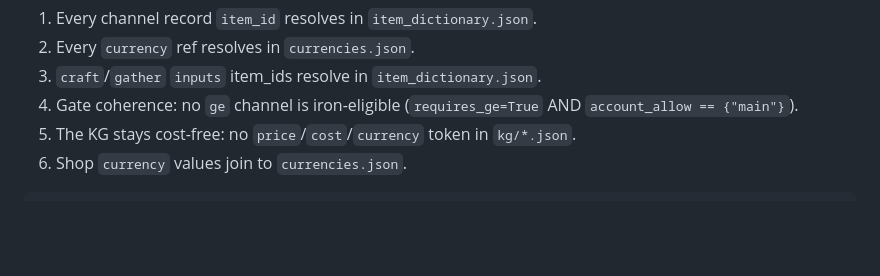
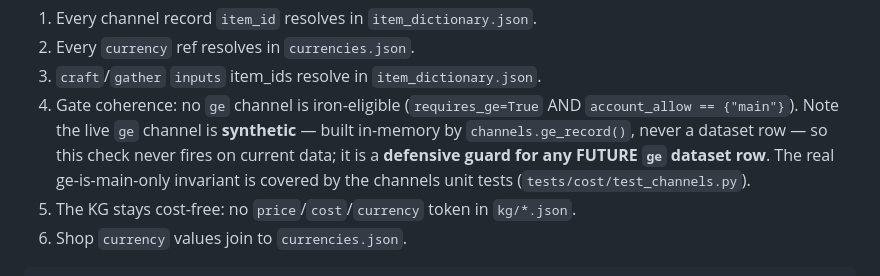
Before and after one commit to retrogramx/osrs-planner-tool, a Markdown page: data/BUILD.md, the part around the change. Drawn GitHub-style; blank space fills up the shorter version.

Commit message:
docs(cost): correct spec wording to match v1 behavior
The final review flagged that several spec claims describe an intended/future
behavior rather than what v1 actually (correctly) does:

- §8.2 + §10.3 (criterion 3): the potion craft route picks the cheapest route
  PER INPUT regardless of account type (gather wins for both when it beats GE);
  the main/iron divergence is structural (main has a cheaper direct GE buy of
  the finished item; iron has no GE route and its whole recursion is GE-free),
  not 'main=GE inputs / iron=gather inputs'.
- §8.2 Voidwaker: the iron Voidwaker card is 'unavailable' in v1 because the 3
  components are drop-only and 'drop' is a deferred channel (§9).
- §7: the snapshot preserves capturedAt in the data file, but the cost layer's
  API does not yet surface staleness (LivePriceProvider/refresh deferred §9);
  the price-missing -> 'unavailable' half IS implemented.
- data/BUILD.md: clarify the live ge channel is synthetic (in-memory, never a
  dataset row), so the validator's ge-gate is a defensive guard for a FUTURE ge
  dataset row; the real ge-is-main-only invariant is tested in test_channels.py.

Co-Authored-By: Claude Opus 4.8 <noreply@anthropic.com>

```diff
--- a/data/BUILD.md
+++ b/data/BUILD.md
@@ -77,7 +77,11 @@ it in CI / pre-commit):
 2. Every `currency` ref resolves in `currencies.json`.
 3. `craft`/`gather` `inputs` item_ids resolve in `item_dictionary.json`.
 4. Gate coherence: no `ge` channel is iron-eligible (`requires_ge=True` AND
-   `account_allow == {"main"}`).
+   `account_allow == {"main"}`). Note the live `ge` channel is **synthetic** —
+   built in-memory by `channels.ge_record()`, never a dataset row — so this
+   check never fires on current data; it is a **defensive guard for any FUTURE
+   `ge` dataset row**. The real ge-is-main-only invariant is covered by the
+   channels unit tests (`tests/cost/test_channels.py`).
 5. The KG stays cost-free: no `price`/`cost`/`currency` token in `kg/*.json`.
 6. Shop `currency` values join to `currencies.json`.
 
```
Also changed, not shown: 1 other file.
